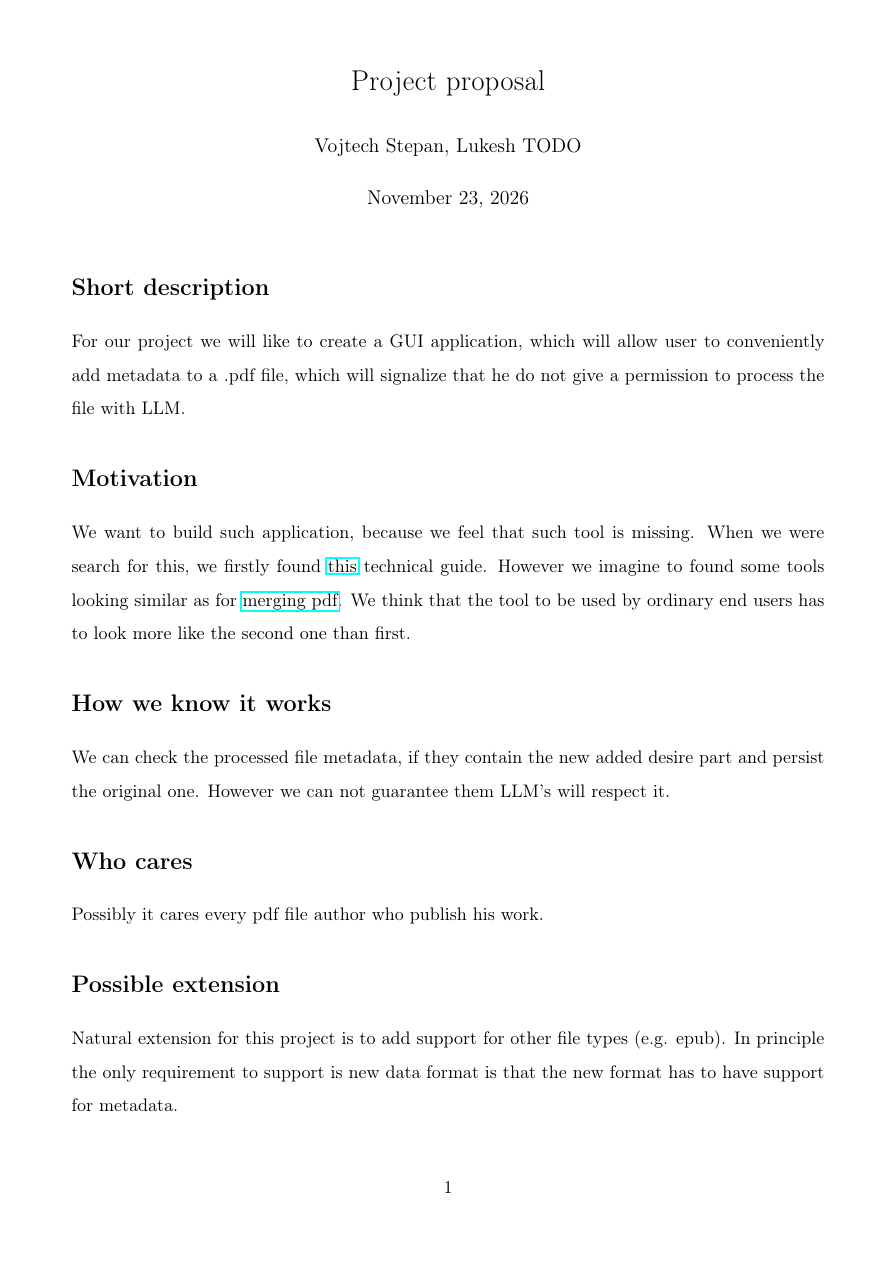
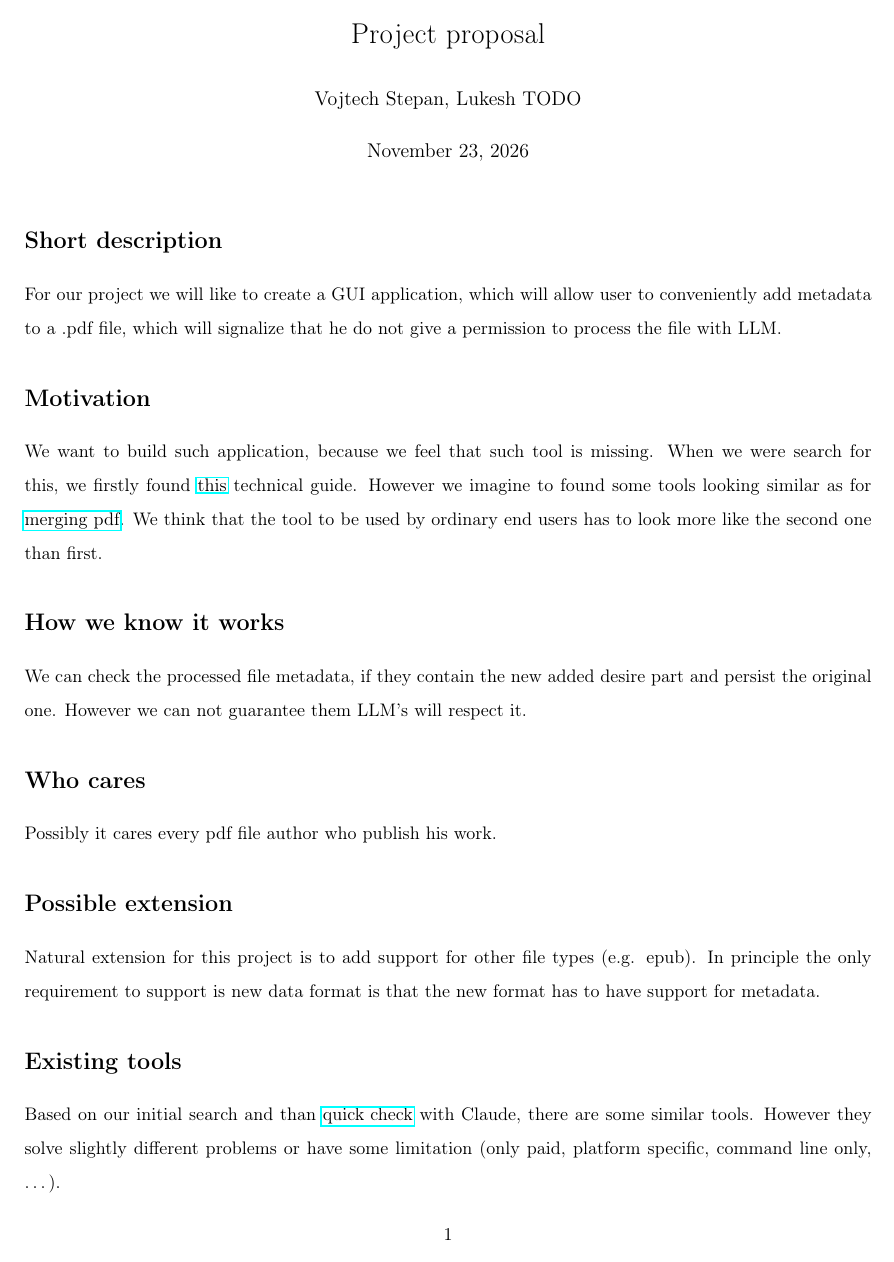
Before and after one commit to VojtechStepa/INF-17820, a LaTeX document (Docs/Proposal/proposal.tex): the whole page. Compiled offline with LaTeX, dvips and Ghostscript.

Commit message:
Add section about existing tools

```diff
--- a/Docs/Proposal/proposal.tex
+++ b/Docs/Proposal/proposal.tex
@@ -27,10 +27,10 @@
 
 \usepackage{geometry}
 \geometry{a4paper,
-    top=25mm,
-    left=25mm,
-    right=25mm,
-    bottom=25mm,
+    top=15mm,
+    left=15mm,
+    right=15mm,
+    bottom=15mm,
 }
 \setlength{\parindent}{0.8cm}
 \usepackage[T1]{fontenc}
@@ -79,4 +79,11 @@ Possibly it cares every pdf file author who publish his work.
 Natural extension for this project is to add support for other file types (e.g. epub).
 In principle the only requirement to support is new data format is that the new format has to have support for metadata.
 
+\section*{Existing tools}
+
+Based on our initial search and than \href{https://claude.ai/share/48a1993a-63c7-42f8-a55d-212b0818a9cf}{quick check} with Claude,
+there are some similar tools.
+However they solve slightly different problems or have some limitation
+(only paid, platform specific, command line only, \dots ).
+
 \end{document}
```
